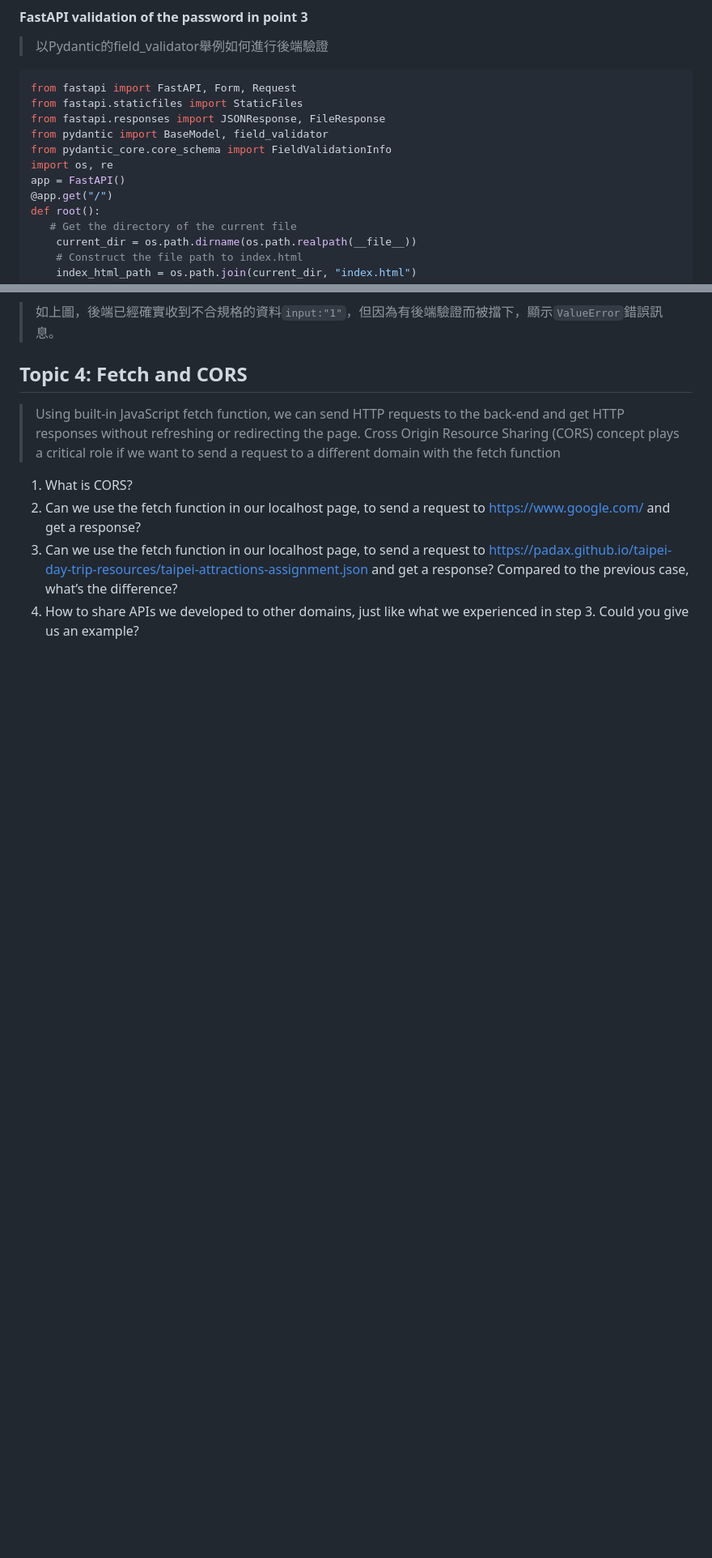
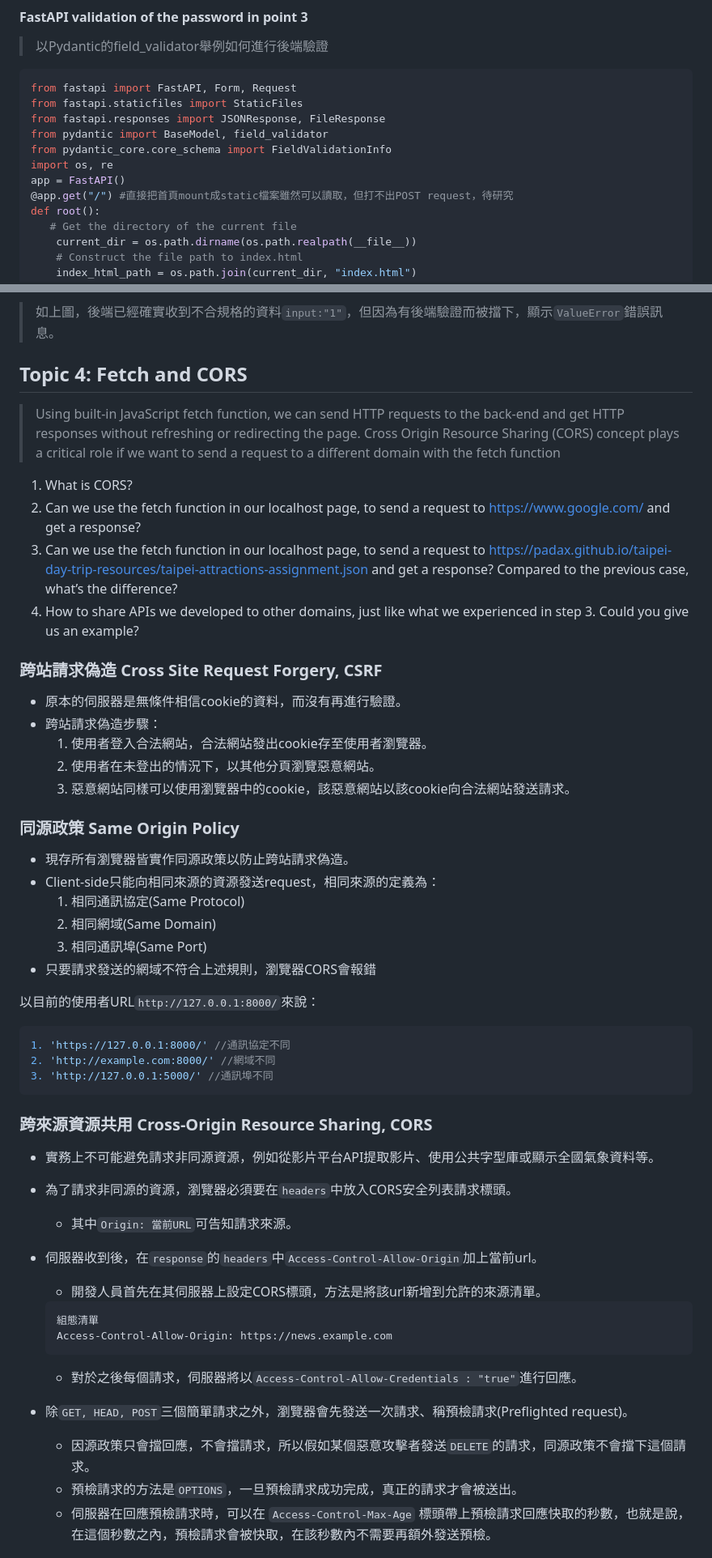
Before and after one commit to Haohaoscreamandrun/WehelpAssigment, a Markdown page: 08IndeStudy/Topic Study.md, 2 parts joined by grey strips. Shown: that part at 81% size. Rendered like a GitHub page; blank space fills up the shorter version.

Commit message:
Week8: Topic 4 completed

````diff
--- a/08IndeStudy/Topic Study.md
+++ b/08IndeStudy/Topic Study.md
@@ -202,7 +202,7 @@ from pydantic import BaseModel, field_validator
 from pydantic_core.core_schema import FieldValidationInfo
 import os, re
 app = FastAPI()
-@app.get("/")
+@app.get("/") #直接把首頁mount成static檔案雖然可以讀取，但打不出POST request，待研究
 def root():
    # Get the directory of the current file
     current_dir = os.path.dirname(os.path.realpath(__file__))
@@ -251,3 +251,47 @@ and get a response? Compared to the previous case, what’s the difference?
 4. How to share APIs we developed to other domains, just like what we experienced in
 step 3. Could you give us an example?
 
+### 跨站請求偽造 Cross Site Request Forgery, CSRF
+
++ 原本的伺服器是無條件相信cookie的資料，而沒有再進行驗證。
++ 跨站請求偽造步驟：
+  1. 使用者登入合法網站，合法網站發出cookie存至使用者瀏覽器。
+  2. 使用者在未登出的情況下，以其他分頁瀏覽惡意網站。
+  3. 惡意網站同樣可以使用瀏覽器中的cookie，該惡意網站以該cookie向合法網站發送請求。
+
+### 同源政策 Same Origin Policy
+
++ 現存所有瀏覽器皆實作同源政策以防止跨站請求偽造。
++ Client-side只能向相同來源的資源發送request，相同來源的定義為：
+  1. 相同通訊協定(Same Protocol)
+  2. 相同網域(Same Domain)
+  3. 相同通訊埠(Same Port)
++ 只要請求發送的網域不符合上述規則，瀏覽器CORS會報錯
+
+以目前的使用者URL```http://127.0.0.1:8000/```來說：
+
+```javascript
+1. 'https://127.0.0.1:8000/' //通訊協定不同
+2. 'http://example.com:8000/' //網域不同
+3. 'http://127.0.0.1:5000/' //通訊埠不同
+```
+
+### 跨來源資源共用 Cross-Origin Resource Sharing, CORS
+
++ 實務上不可能避免請求非同源資源，例如從影片平台API提取影片、使用公共字型庫或顯示全國氣象資料等。
++ 為了請求非同源的資源，瀏覽器必須要在```headers```中放入CORS安全列表請求標頭。
+  + 其中```Origin: 當前URL```可告知請求來源。
++ 伺服器收到後，在```response```的```headers```中```Access-Control-Allow-Origin```加上當前url。
+  + 開發人員首先在其伺服器上設定CORS標頭，方法是將該url新增到允許的來源清單。
+
+  ```plaintext
+  組態清單
+  Access-Control-Allow-Origin: https://news.example.com
+  ```
+
+  + 對於之後每個請求，伺服器將以```Access-Control-Allow-Credentials : "true"```進行回應。
++ 除```GET, HEAD, POST```三個簡單請求之外，瀏覽器會先發送一次請求、稱預檢請求(Preflighted request)。
+  + 因源政策只會擋回應，不會擋請求，所以假如某個惡意攻擊者發送```DELETE```的請求，同源政策不會擋下這個請求。
+  + 預檢請求的方法是```OPTIONS```，一旦預檢請求成功完成，真正的請求才會被送出。
+  + 伺服器在回應預檢請求時，可以在 ```Access-Control-Max-Age``` 標頭帶上預檢請求回應快取的秒數，也就是說，在這個秒數之內，預檢請求會被快取，在該秒數內不需要再額外發送預檢。
+
````
Also changed, not shown: other parts of 08IndeStudy/Topic Study.md (+74 -0 lines), 08IndeStudy/Screenshots/Topic4/01. CORS error screenshot.png (added), 08IndeStudy/Screenshots/Topic4/02. Success retrieve of json.png (added), 08IndeStudy/Screenshots/Topic4/03. Success fetch response header.png (added), 08IndeStudy/Screenshots/Topic4/04. Failed fetch response header.png (added), 08IndeStudy/Screenshots/Topic4/05. Success sharing APIs with CORSmiddleware.png (added), 6 other files.
